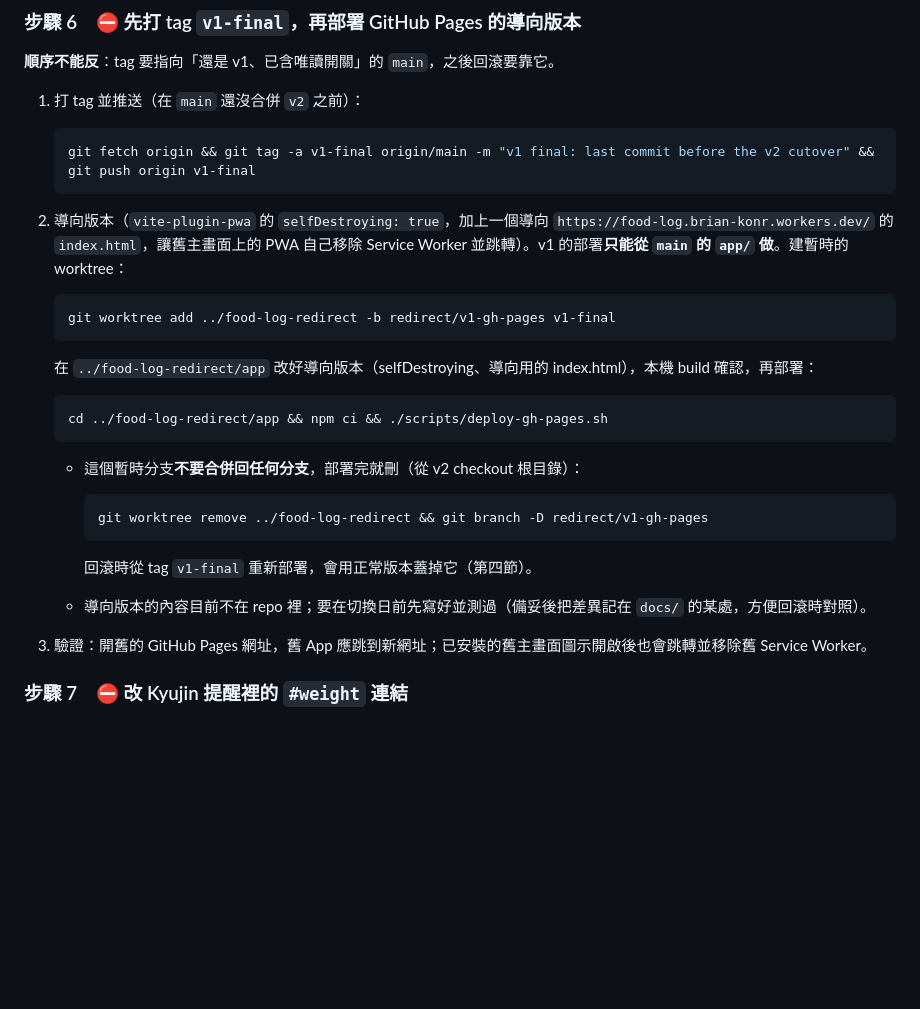
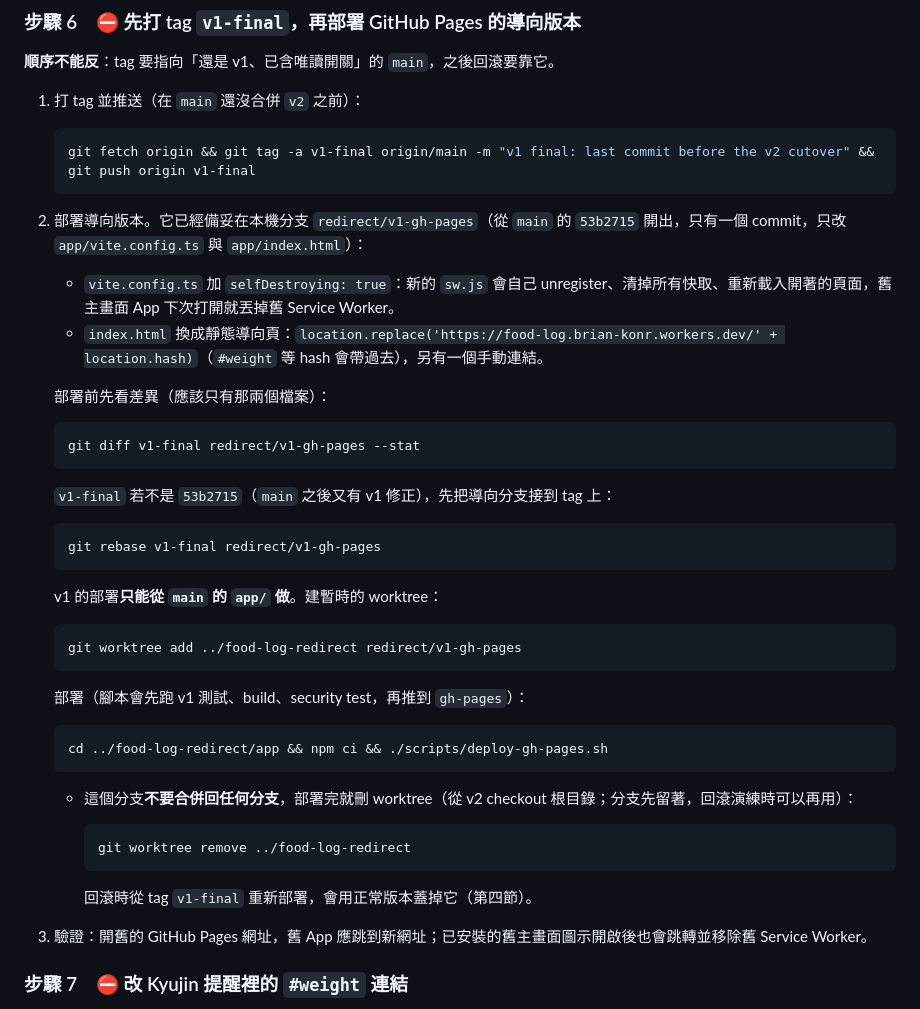
Before and after one commit to Brian-Konr/food-log, a Markdown page: docs/runbooks/v2-cutover.md, the part around the change. Drawn GitHub-style; blank space fills up the shorter version.

Commit message:
runbook: cutover step 6 deploys the prepared redirect/v1-gh-pages branch
Co-Authored-By: Claude Opus 5.5 <noreply@anthropic.com>

````diff
--- a/docs/runbooks/v2-cutover.md
+++ b/docs/runbooks/v2-cutover.md
@@ -440,26 +440,41 @@ Apps Script 編輯器 → 專案設定 → 指令碼屬性，新增或修改 `RE
    git fetch origin && git tag -a v1-final origin/main -m "v1 final: last commit before the v2 cutover" && git push origin v1-final
    ```
 
-2. 導向版本（`vite-plugin-pwa` 的 `selfDestroying: true`，加上一個導向 `https://food-log.brian-konr.workers.dev/` 的 `index.html`，讓舊主畫面上的 PWA 自己移除 Service Worker 並跳轉）。v1 的部署**只能從 `main` 的 `app/` 做**。建暫時的 worktree：
+2. 部署導向版本。它已經備妥在本機分支 `redirect/v1-gh-pages`（從 `main` 的 `53b2715` 開出，只有一個 commit，只改 `app/vite.config.ts` 與 `app/index.html`）：
+   - `vite.config.ts` 加 `selfDestroying: true`：新的 `sw.js` 會自己 unregister、清掉所有快取、重新載入開著的頁面，舊主畫面 App 下次打開就丟掉舊 Service Worker。
+   - `index.html` 換成靜態導向頁：`location.replace('https://food-log.brian-konr.workers.dev/' + location.hash)`（`#weight` 等 hash 會帶過去），另有一個手動連結。
+
+   部署前先看差異（應該只有那兩個檔案）：
 
    ```bash
-   git worktree add ../food-log-redirect -b redirect/v1-gh-pages v1-final
+   git diff v1-final redirect/v1-gh-pages --stat
    ```
 
-   在 `../food-log-redirect/app` 改好導向版本（selfDestroying、導向用的 index.html），本機 build 確認，再部署：
+   `v1-final` 若不是 `53b2715`（`main` 之後又有 v1 修正），先把導向分支接到 tag 上：
+
+   ```bash
+   git rebase v1-final redirect/v1-gh-pages
+   ```
+
+   v1 的部署**只能從 `main` 的 `app/` 做**。建暫時的 worktree：
+
+   ```bash
+   git worktree add ../food-log-redirect redirect/v1-gh-pages
+   ```
+
+   部署（腳本會先跑 v1 測試、build、security test，再推到 `gh-pages`）：
 
    ```bash
    cd ../food-log-redirect/app && npm ci && ./scripts/deploy-gh-pages.sh
    ```
 
-   - 這個暫時分支**不要合併回任何分支**，部署完就刪（從 v2 checkout 根目錄）：
+   - 這個分支**不要合併回任何分支**，部署完就刪 worktree（從 v2 checkout 根目錄；分支先留著，回滾演練時可以再用）：
 
      ```bash
-     git worktree remove ../food-log-redirect && git branch -D redirect/v1-gh-pages
+     git worktree remove ../food-log-redirect
      ```
 
      回滾時從 tag `v1-final` 重新部署，會用正常版本蓋掉它（第四節）。
-   - 導向版本的內容目前不在 repo 裡；要在切換日前先寫好並測過（備妥後把差異記在 `docs/` 的某處，方便回滾時對照）。
 3. 驗證：開舊的 GitHub Pages 網址，舊 App 應跳到新網址；已安裝的舊主畫面圖示開啟後也會跳轉並移除舊 Service Worker。
 
 ### 步驟 7　⛔ 改 Kyujin 提醒裡的 `#weight` 連結
````
